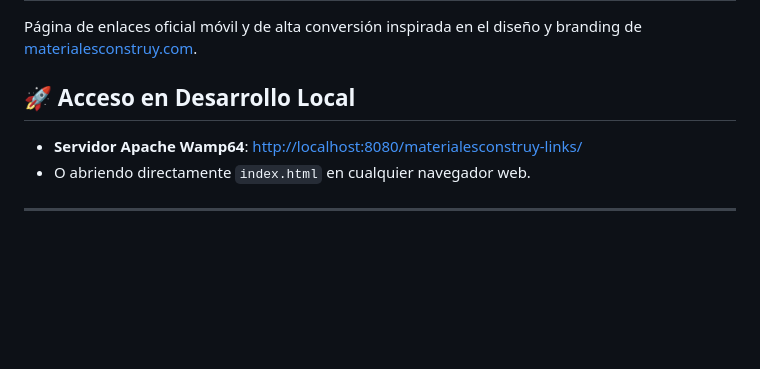
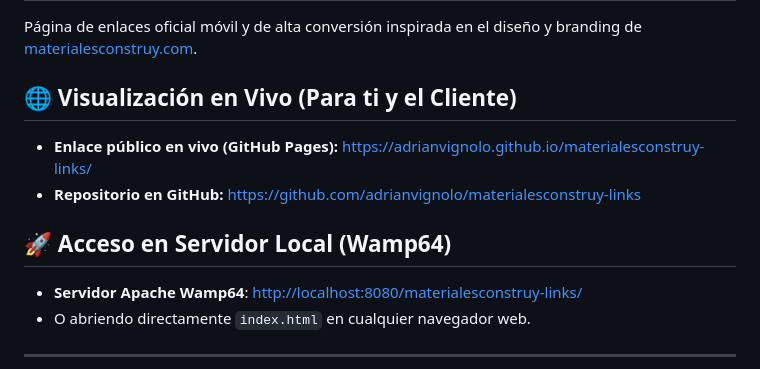
Before and after one commit to adrianvignolo/Mat-links, a Markdown page: README.md, the part around the change. Rendered like a GitHub page; blank space fills up the shorter version.

Commit message:
docs: agregar enlace de visualizacion en vivo en GitHub Pages

```diff
--- a/README.md
+++ b/README.md
@@ -2,7 +2,12 @@
 
 Página de enlaces oficial móvil y de alta conversión inspirada en el diseño y branding de [materialesconstruy.com](https://materialesconstruy.com).
 
-## 🚀 Acceso en Desarrollo Local
+## 🌐 Visualización en Vivo (Para ti y el Cliente)
+
+- **Enlace público en vivo (GitHub Pages):** [https://adrianvignolo.github.io/materialesconstruy-links/](https://adrianvignolo.github.io/materialesconstruy-links/)
+- **Repositorio en GitHub:** [https://github.com/adrianvignolo/materialesconstruy-links](https://github.com/adrianvignolo/materialesconstruy-links)
+
+## 🚀 Acceso en Servidor Local (Wamp64)
 
 - **Servidor Apache Wamp64**: [http://localhost:8080/materialesconstruy-links/](http://localhost:8080/materialesconstruy-links/)
 - O abriendo directamente `index.html` en cualquier navegador web.
```
